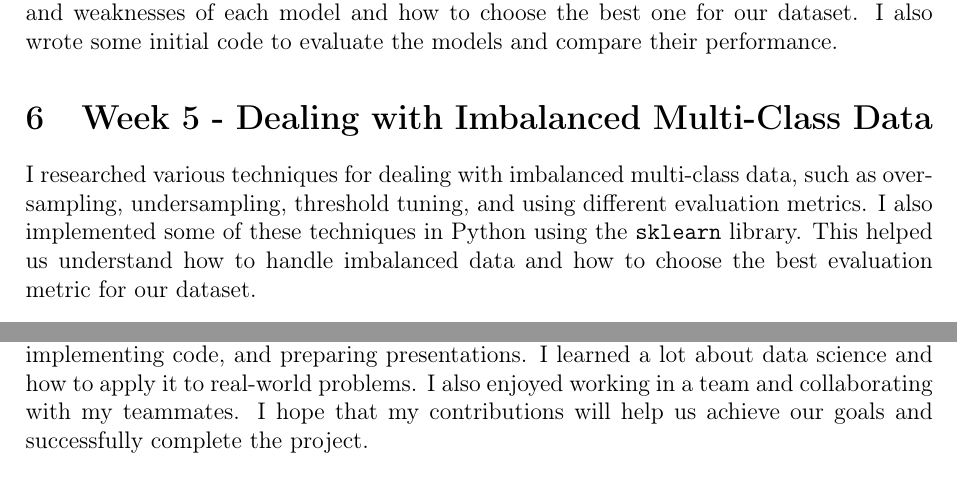
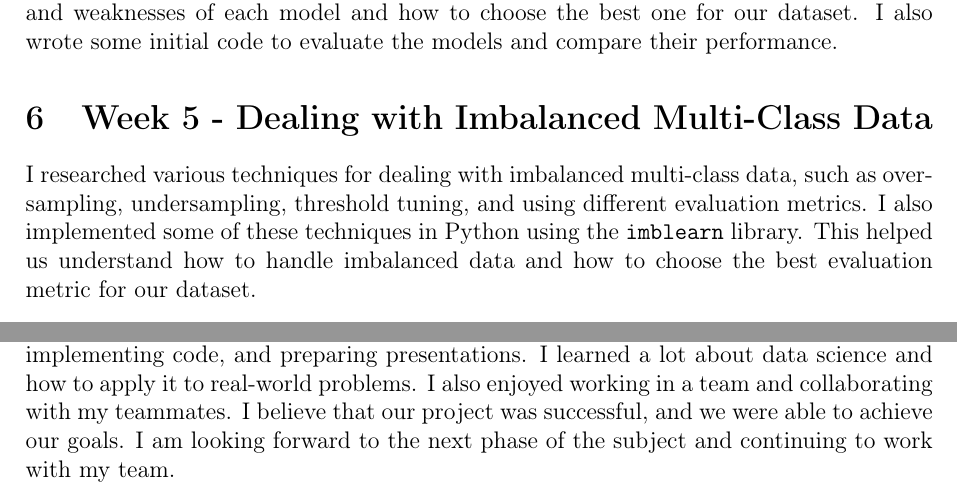
Before and after one commit to szaboeva2004/data-science-latex, a LaTeX document (main.tex): two parts of page 3 of 3, joined at a grey line, cut so that both start at the same text. Compiled offline with pdfLaTeX.

Commit message:
Yep it was done

```diff
--- a/main.tex
+++ b/main.tex
@@ -52,14 +52,14 @@ Since we agreed that I would be giving the presentation for this week, I focused
 This helped us understand the strengths and weaknesses of each model and how to choose the best one for our dataset. I also wrote some initial code to evaluate the models and compare their performance.
 
 \section{Week 5 - Dealing with Imbalanced Multi-Class Data}
-I researched various techniques for dealing with imbalanced multi-class data, such as oversampling, undersampling, threshold tuning, and using different evaluation metrics. I also implemented some of these techniques in Python using the \texttt{sklearn} library.
+I researched various techniques for dealing with imbalanced multi-class data, such as oversampling, undersampling, threshold tuning, and using different evaluation metrics. I also implemented some of these techniques in Python using the \texttt{imblearn} library.
 This helped us understand how to handle imbalanced data and how to choose the best evaluation metric for our dataset.
 
 \section{Week 6 - Hyperparameter Tuning}
 For this week, it was Ádám's turn to present, so he did most of the work. However, I continued my research on cross-validation and different prediction models. I also helped him prepare the presentation and provided feedback on his slides, as well as created some plots to visualize the results of the hyperparameter tuning process.
 
 \section{Conclusion}
-In conclusion, I contributed significantly to the project by researching various topics, implementing code, and preparing presentations. I learned a lot about data science and how to apply it to real-world problems. I also enjoyed working in a team and collaborating with my teammates. I hope that my contributions will help us achieve our goals and successfully complete the project.
+In conclusion, I contributed significantly to the project by researching various topics, implementing code, and preparing presentations. I learned a lot about data science and how to apply it to real-world problems. I also enjoyed working in a team and collaborating with my teammates. I believe that our project was successful, and we were able to achieve our goals. I am looking forward to the next phase of the subject and continuing to work with my team.
 
 % --- Bibliography ---
 %\bibliographystyle{plainnat}
```
